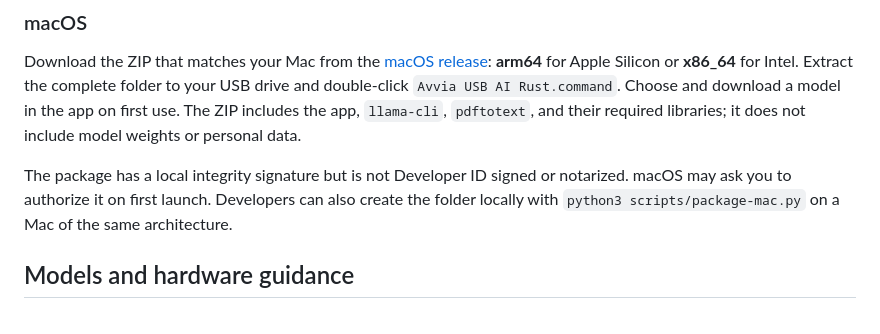
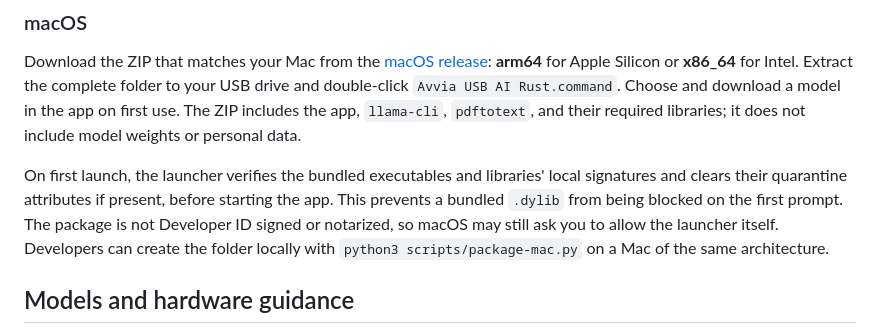
Before and after one commit to fipra/pocket-ai, a Markdown page: README.md, the part around the change. Rendered like a GitHub page.

Commit message:
Fix macOS portable launcher quarantine handling

```diff
--- a/README.md
+++ b/README.md
@@ -30,7 +30,7 @@ The destination PC does **not** need Rust, Cargo, or a PowerShell setup. Keep th
 
 Download the ZIP that matches your Mac from the [macOS release](https://github.com/fipra/usb-ai/releases/tag/rust-mac-portable): **arm64** for Apple Silicon or **x86_64** for Intel. Extract the complete folder to your USB drive and double-click `Avvia USB AI Rust.command`. Choose and download a model in the app on first use. The ZIP includes the app, `llama-cli`, `pdftotext`, and their required libraries; it does not include model weights or personal data.
 
-The package has a local integrity signature but is not Developer ID signed or notarized. macOS may ask you to authorize it on first launch. Developers can also create the folder locally with `python3 scripts/package-mac.py` on a Mac of the same architecture.
+On first launch, the launcher verifies the bundled executables and libraries' local signatures and clears their quarantine attributes if present, before starting the app. This prevents a bundled `.dylib` from being blocked on the first prompt. The package is not Developer ID signed or notarized, so macOS may still ask you to allow the launcher itself. Developers can create the folder locally with `python3 scripts/package-mac.py` on a Mac of the same architecture.
 
 ## Models and hardware guidance
 
```
